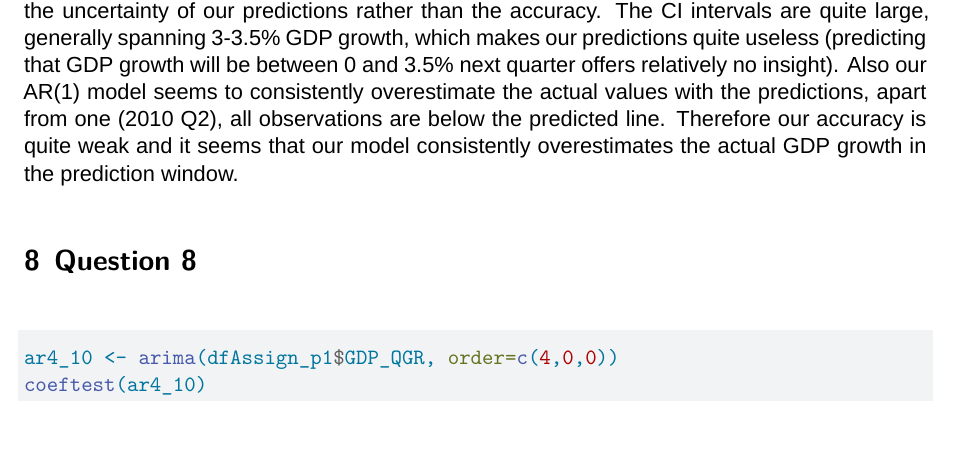
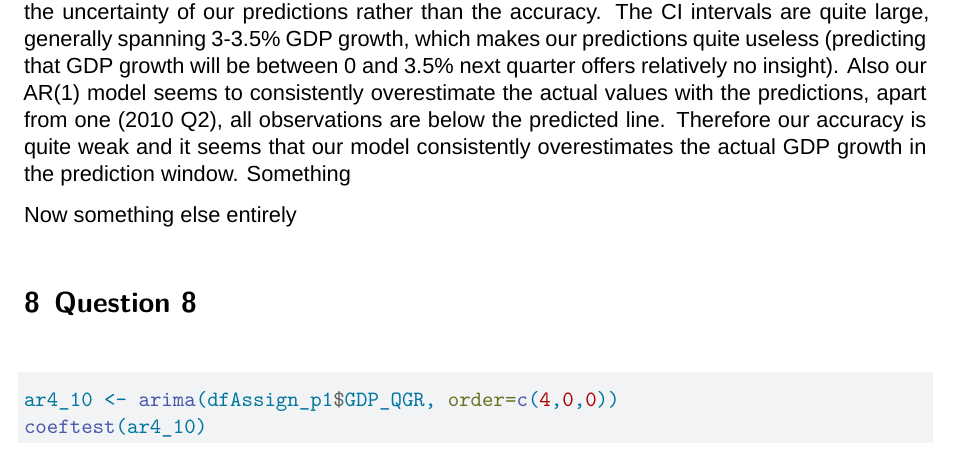
Before and after one commit to Gyari30/Econometrics_III, a Quarto document (Assignment_part1.qmd): part of page 10 of 13, cut so that both start at the same text. Rendered offline with R 4.5, knitr and Pandoc in place of Quarto, then LaTeX, with nearby package versions; some code elsewhere in the file could not run offline; a font, style sheet, LaTeX package, included part or bibliography that could not be used is replaced or left out.

Commit message:
Trial
deth

````diff
--- a/Assignment_part1.qmd
+++ b/Assignment_part1.qmd
@@ -175,7 +175,9 @@ dfActuals <- data.frame(x=c(89, 90, 91, 92, 93, 94, 95, 96),
 autoplot(forecast8, showgap = F) + geom_point(data = dfActuals, aes(x=x, y=y))
 ```
 
-From the plot we can read off the predicted quarterly GDP growth for two years along with the confidence intervals at a 95\% level. Then we can compare these predicted values and the confidence interval to the actual observed growth rates per period. While we can claim that most actual values are within our confidence intervals (apart from the first predicted period 2009 Q2, where the actual growth is slightly below the lower bound), this has more to do with the uncertainty of our predictions rather than the accuracy. The CI intervals are quite large, generally spanning 3-3.5\% GDP growth, which makes our predictions quite useless (predicting that GDP growth will be between 0 and 3.5\% next quarter offers relatively no insight). Also our AR(1) model seems to consistently overestimate the actual values with the predictions, apart from one (2010 Q2), all observations are below the predicted line. Therefore our accuracy is quite weak and it seems that our model consistently overestimates the actual GDP growth in the prediction window.
+From the plot we can read off the predicted quarterly GDP growth for two years along with the confidence intervals at a 95\% level. Then we can compare these predicted values and the confidence interval to the actual observed growth rates per period. While we can claim that most actual values are within our confidence intervals (apart from the first predicted period 2009 Q2, where the actual growth is slightly below the lower bound), this has more to do with the uncertainty of our predictions rather than the accuracy. The CI intervals are quite large, generally spanning 3-3.5\% GDP growth, which makes our predictions quite useless (predicting that GDP growth will be between 0 and 3.5\% next quarter offers relatively no insight). Also our AR(1) model seems to consistently overestimate the actual values with the predictions, apart from one (2010 Q2), all observations are below the predicted line. Therefore our accuracy is quite weak and it seems that our model consistently overestimates the actual GDP growth in the prediction window. Something
+
+Now something else entirely
 
 \section{Question 8} \label{q8}
 
````
